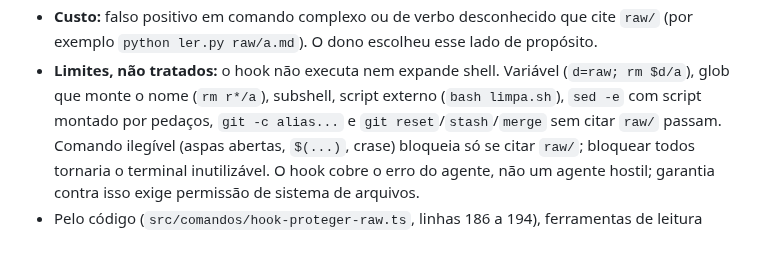
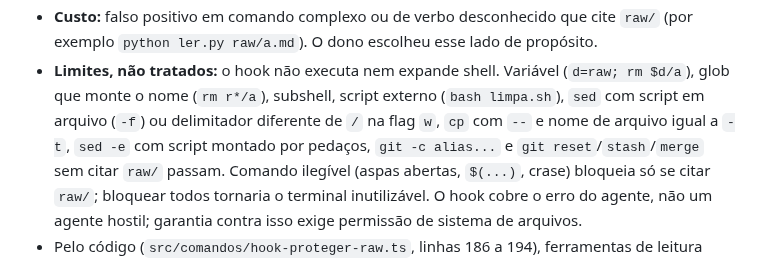
Before and after one commit to iagofrota/anvilore, a Markdown page: docs/knowledge_base/governanca.md, the part around the change. Drawn GitHub-style.

Commit message:
docs: corrige barras no CHANGELOG e lista mais dois limites do hook

```diff
--- a/docs/knowledge_base/governanca.md
+++ b/docs/knowledge_base/governanca.md
@@ -57,7 +57,8 @@ está dito.
 - **Custo:** falso positivo em comando complexo ou de verbo desconhecido que cite `raw/` (por exemplo
   `python ler.py raw/a.md`). O dono escolheu esse lado de propósito.
 - **Limites, não tratados:** o hook não executa nem expande shell. Variável (`d=raw; rm $d/a`), glob
-  que monte o nome (`rm r*/a`), subshell, script externo (`bash limpa.sh`), `sed -e` com script
+  que monte o nome (`rm r*/a`), subshell, script externo (`bash limpa.sh`), `sed` com script em arquivo (`-f`) ou delimitador diferente de `/` na flag `w`, `cp` com `--` e nome de
+  arquivo igual a `-t`, `sed -e` com script
   montado por pedaços, `git -c alias...` e `git reset`/`stash`/`merge` sem citar `raw/` passam. Comando
   ilegível (aspas abertas, `$(...)`, crase) bloqueia só se citar `raw/`; bloquear todos tornaria o
   terminal inutilizável. O hook cobre o erro do agente, não um agente hostil; garantia contra isso
```
Also changed, not shown: CHANGELOG.md (+1 -1 lines).
